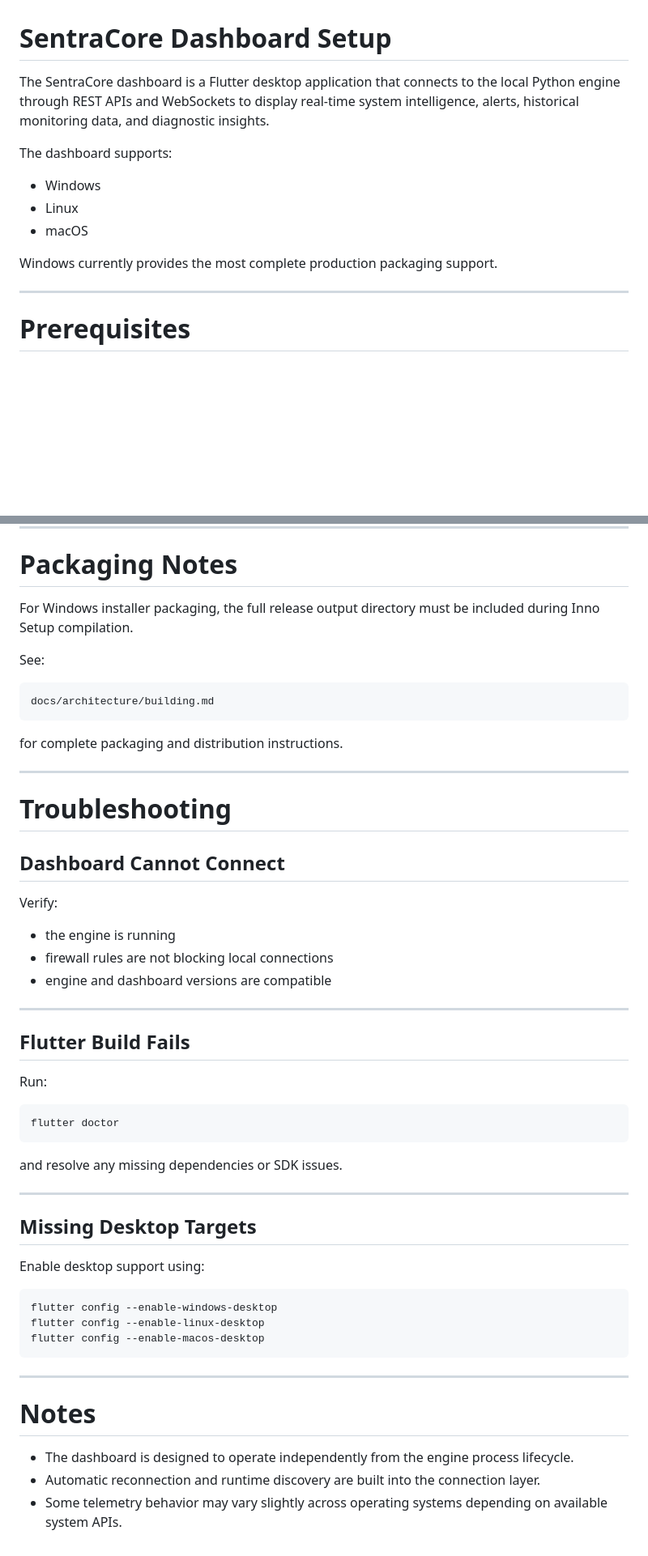
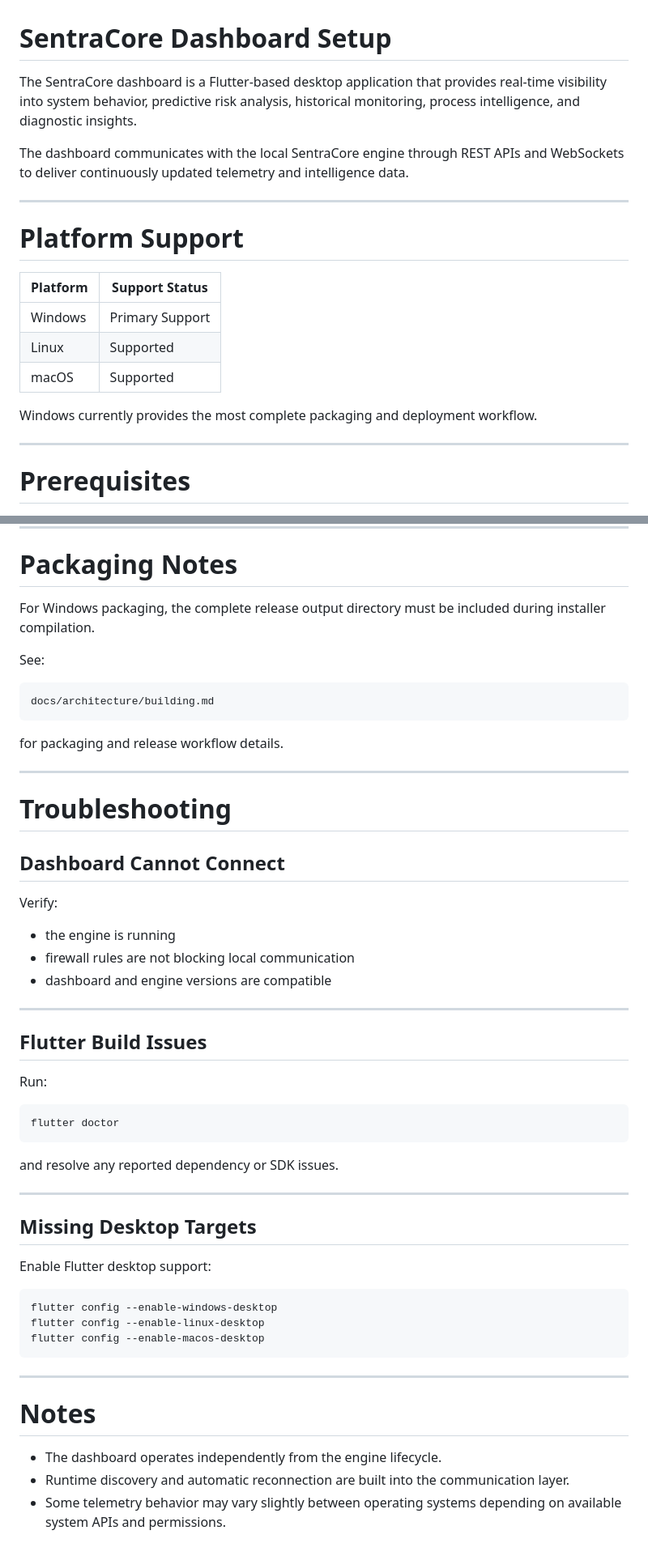
Before and after one commit to AsieduDevelopmentHub/SentraCore, a Markdown page: docs/setup/dashboard_setup.md, 2 parts joined by grey strips. Shown at 81% size. GitHub-like rendering; blank space fills up the shorter version.

````diff
--- a/docs/setup/dashboard_setup.md
+++ b/docs/setup/dashboard_setup.md
@@ -1,13 +1,20 @@
 # SentraCore Dashboard Setup
 
-The SentraCore dashboard is a Flutter desktop application that connects to the local Python engine through REST APIs and WebSockets to display real-time system intelligence, alerts, historical monitoring data, and diagnostic insights.
+The SentraCore dashboard is a Flutter-based desktop application that provides real-time visibility into system behavior, predictive risk analysis, historical monitoring, process intelligence, and diagnostic insights.
 
-The dashboard supports:
-- Windows
-- Linux
-- macOS
+The dashboard communicates with the local SentraCore engine through REST APIs and WebSockets to deliver continuously updated telemetry and intelligence data.
 
-Windows currently provides the most complete production packaging support.
+---
+
+# Platform Support
+
+| Platform | Support Status |
+|---|---|
+| Windows | Primary Support |
+| Linux | Supported |
+| macOS | Supported |
+
+Windows currently provides the most complete packaging and deployment workflow.
 
 ---
 
@@ -265,7 +275,7 @@ build/macos/Build/Products/Release/
 
 # Packaging Notes
 
-For Windows installer packaging, the full release output directory must be included during Inno Setup compilation.
+For Windows packaging, the complete release output directory must be included during installer compilation.
 
 See:
 
@@ -273,7 +283,7 @@ See:
 docs/architecture/building.md
 ```
 
-for complete packaging and distribution instructions.
+for packaging and release workflow details.
 
 ---
 
@@ -283,12 +293,12 @@ for complete packaging and distribution instructions.
 
 Verify:
 - the engine is running
-- firewall rules are not blocking local connections
-- engine and dashboard versions are compatible
+- firewall rules are not blocking local communication
+- dashboard and engine versions are compatible
 
 ---
 
-## Flutter Build Fails
+## Flutter Build Issues
 
 Run:
 
@@ -296,13 +306,13 @@ Run:
 flutter doctor
 ```
 
-and resolve any missing dependencies or SDK issues.
+and resolve any reported dependency or SDK issues.
 
 ---
 
 ## Missing Desktop Targets
 
-Enable desktop support using:
+Enable Flutter desktop support:
 
 ```bash
 flutter config --enable-windows-desktop
@@ -314,6 +324,6 @@ flutter config --enable-macos-desktop
 
 # Notes
 
-- The dashboard is designed to operate independently from the engine process lifecycle.
-- Automatic reconnection and runtime discovery are built into the connection layer.
-- Some telemetry behavior may vary slightly across operating systems depending on available system APIs.
+- The dashboard operates independently from the engine lifecycle.
+- Runtime discovery and automatic reconnection are built into the communication layer.
+- Some telemetry behavior may vary slightly between operating systems depending on available system APIs and permissions.
````
Also changed, not shown: other parts of docs/setup/dashboard_setup.md (+26 -23 lines).
